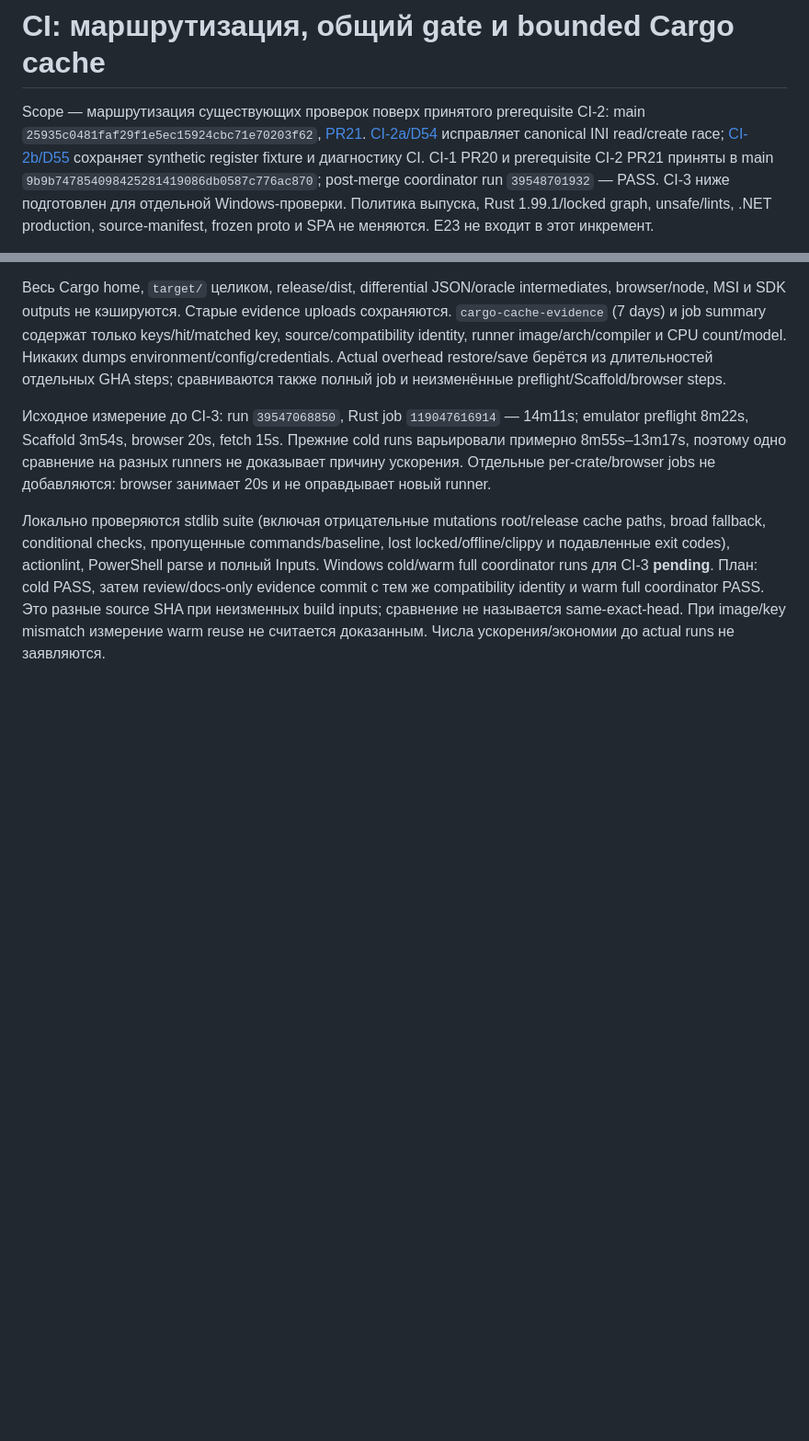
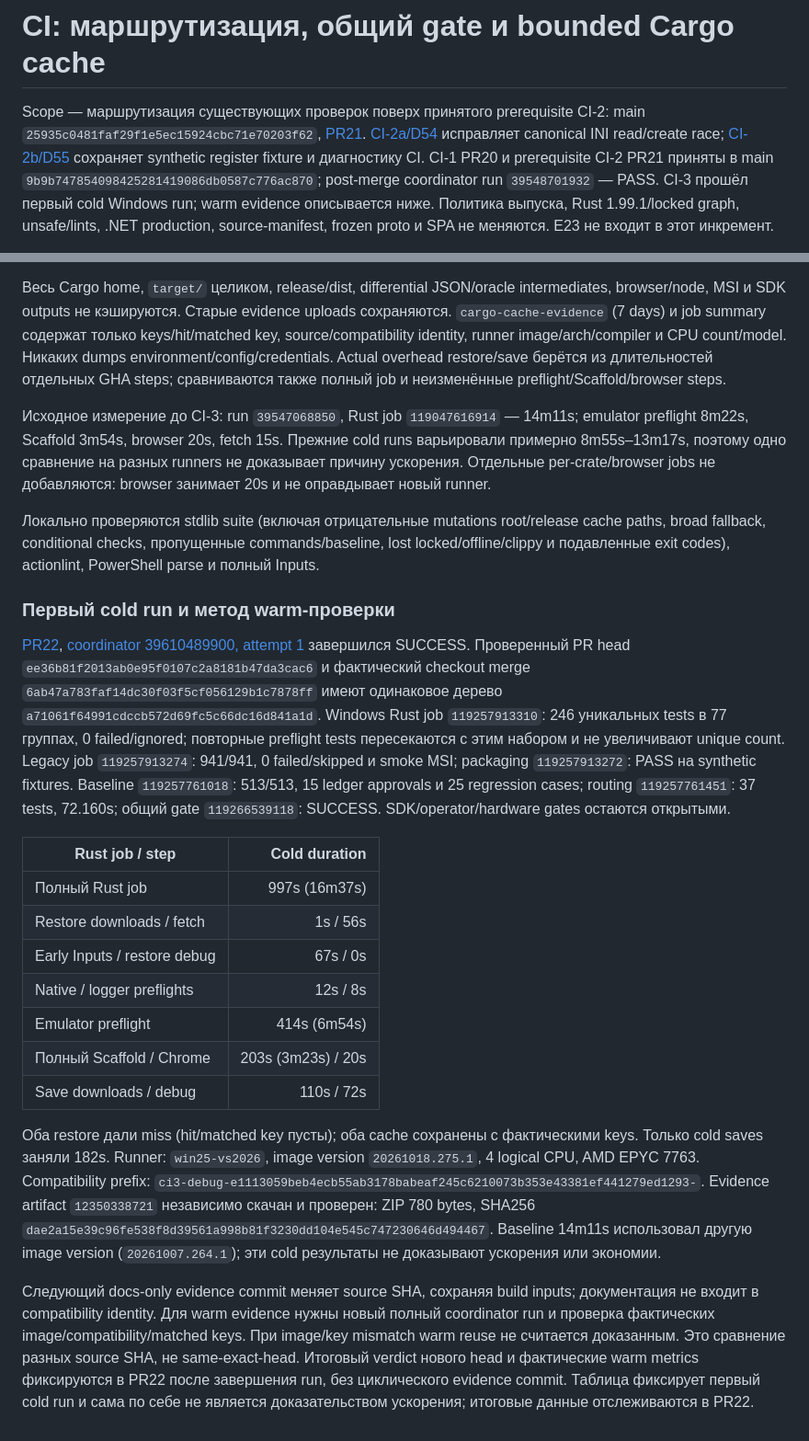
Before and after one commit to boogy777-lgtm/iCemDataMonitor, a Markdown page: rust/docs/CI_CD.ru.md, 2 parts joined by grey strips. Shown at 92% size. GitHub-like rendering; blank space fills up the shorter version.

Commit message:
docs(ci): record cold Windows verdict and benchmark inputs

```diff
--- a/rust/docs/CI_CD.ru.md
+++ b/rust/docs/CI_CD.ru.md
@@ -6,7 +6,7 @@ main `25935c0481faf29f1e5ec15924cbc71e70203f62`, [PR21](https://github.com/boogy
 [CI-2b/D55](CI2_TEST_INFRA.ru.md) сохраняет synthetic register fixture и диагностику CI.
 CI-1 PR20 и prerequisite CI-2 PR21 приняты в main
 `9b9b747854098425281419086db0587c776ac870`; post-merge coordinator run
-`39548701932` — PASS. CI-3 ниже подготовлен для отдельной Windows-проверки. Политика выпуска,
+`39548701932` — PASS. CI-3 прошёл первый cold Windows run; warm evidence описывается ниже. Политика выпуска,
 Rust 1.99.1/locked graph, unsafe/lints, .NET production, source-manifest, frozen
 proto и SPA не меняются. E23 не входит в этот инкремент.
 
@@ -259,8 +259,46 @@ jobs не добавляются: browser занимает 20s и не опра
 Локально проверяются stdlib suite (включая отрицательные mutations root/release
 cache paths, broad fallback, conditional checks, пропущенные commands/baseline,
 lost locked/offline/clippy и подавленные exit codes), actionlint, PowerShell
-parse и полный Inputs. Windows cold/warm full coordinator runs для CI-3 **pending**.
-План: cold PASS, затем review/docs-only evidence commit с тем же compatibility
-identity и warm full coordinator PASS. Это разные source SHA при неизменных build
-inputs; сравнение не называется same-exact-head. При image/key mismatch измерение
-warm reuse не считается доказанным. Числа ускорения/экономии до actual runs не заявляются.
+parse и полный Inputs.
+
+### Первый cold run и метод warm-проверки
+
+[PR22](https://github.com/boogy777-lgtm/iCemDataMonitor/pull/22),
+[coordinator 39610489900, attempt 1](https://github.com/boogy777-lgtm/iCemDataMonitor/actions/runs/39610489900)
+завершился SUCCESS. Проверенный PR head `ee36b81f2013ab0e95f0107c2a8181b47da3cac6`
+и фактический checkout merge `6ab47a783faf14dc30f03f5cf056129b1c7878ff`
+имеют одинаковое дерево `a71061f64991cdccb572d69fc5c66dc16d841a1d`.
+Windows Rust job `119257913310`: 246 уникальных tests в 77 группах, 0 failed/ignored;
+повторные preflight tests пересекаются с этим набором и не увеличивают unique count.
+Legacy job `119257913274`: 941/941, 0 failed/skipped и smoke MSI; packaging
+`119257913272`: PASS на synthetic fixtures. Baseline `119257761018`: 513/513,
+15 ledger approvals и 25 regression cases; routing `119257761451`: 37 tests,
+72.160s; общий gate `119266539118`: SUCCESS. SDK/operator/hardware gates остаются открытыми.
+
+| Rust job / step | Cold duration |
+|---|---:|
+| Полный Rust job | 997s (16m37s) |
+| Restore downloads / fetch | 1s / 56s |
+| Early Inputs / restore debug | 67s / 0s |
+| Native / logger preflights | 12s / 8s |
+| Emulator preflight | 414s (6m54s) |
+| Полный Scaffold / Chrome | 203s (3m23s) / 20s |
+| Save downloads / debug | 110s / 72s |
+
+Оба restore дали miss (hit/matched key пусты); оба cache сохранены с фактическими
+keys. Только cold saves заняли 182s. Runner: `win25-vs2026`, image version
+`20261018.275.1`, 4 logical CPU, AMD EPYC 7763. Compatibility prefix:
+`ci3-debug-e1113059beb4ecb55ab3178babeaf245c6210073b353e43381ef441279ed1293-`.
+Evidence artifact `12350338721` независимо скачан и проверен: ZIP 780 bytes,
+SHA256 `dae2a15e39c96fe538f8d39561a998b81f3230dd104e545c747230646d494467`.
+Baseline 14m11s использовал другую image version (`20261007.264.1`); эти cold результаты
+не доказывают ускорения или экономии.
+
+Следующий docs-only evidence commit меняет source SHA, сохраняя build inputs;
+документация не входит в compatibility identity. Для warm evidence нужны новый
+полный coordinator run и проверка фактических image/compatibility/matched keys.
+При image/key mismatch warm reuse не считается доказанным. Это сравнение разных
+source SHA, не same-exact-head. Итоговый verdict нового head и фактические warm
+metrics фиксируются в PR22 после завершения run, без циклического evidence commit.
+Таблица фиксирует первый cold run и сама по себе не является доказательством
+ускорения; итоговые данные отслеживаются в PR22.
```
